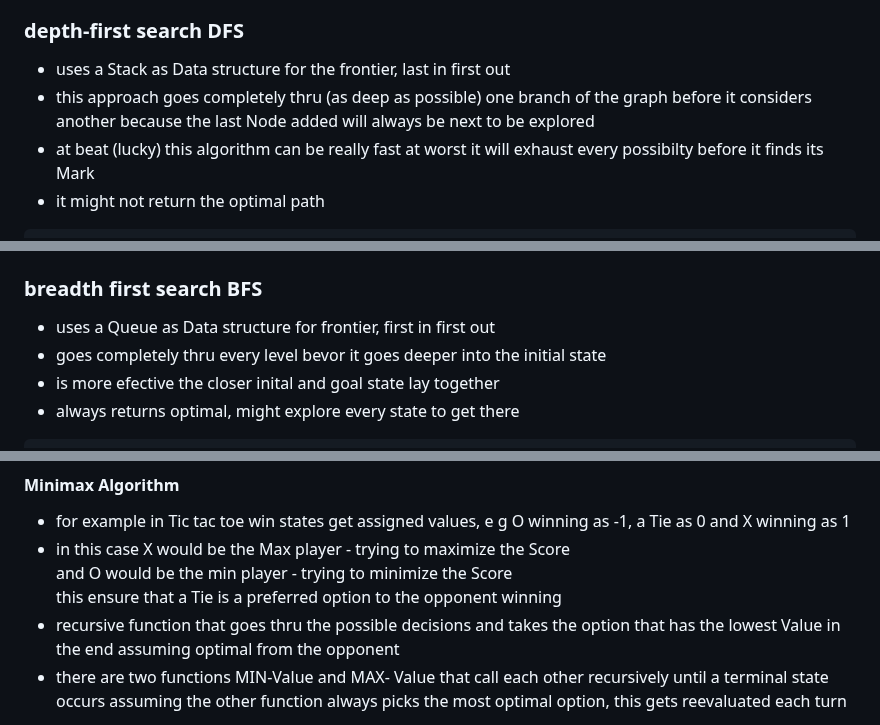
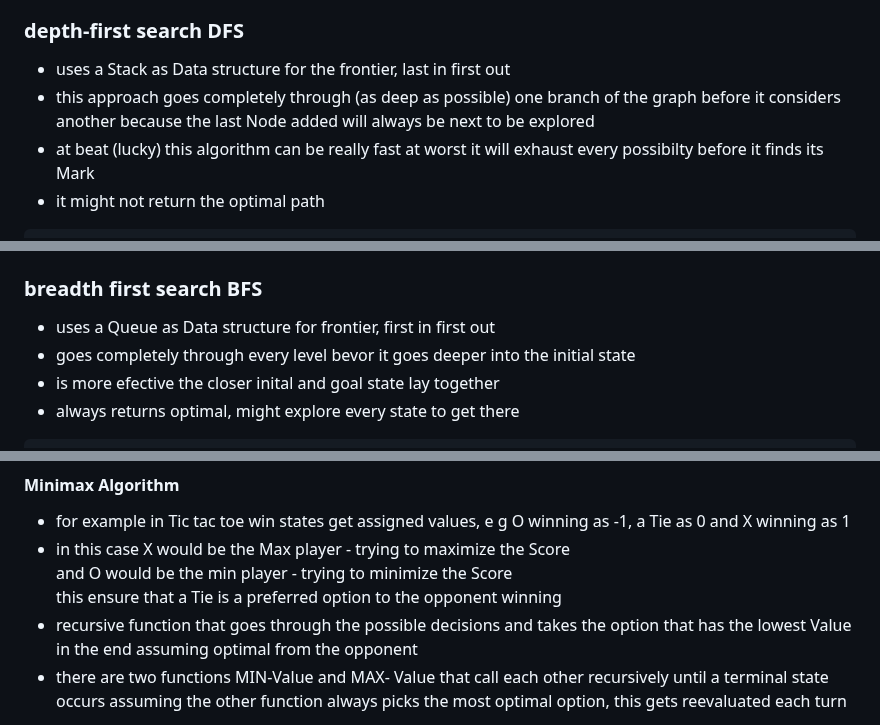
Before and after one commit to MichelleHaase/CS50p_x, a Markdown page: notes_CS50AI.md, 3 parts joined by grey strips. Rendered like a GitHub page.

````diff
--- a/notes_CS50AI.md
+++ b/notes_CS50AI.md
@@ -30,7 +30,7 @@
 * to expand a node means to consider all possible actions
 ### depth-first search DFS
 * uses a Stack as Data structure for the frontier, last in first out
-* this approach goes completely thru (as deep as possible) one branch of the graph before it considers another because the last Node added will always be next to be explored
+* this approach goes completely through (as deep as possible) one branch of the graph before it considers another because the last Node added will always be next to be explored
 * at beat (lucky) this algorithm can be really fast at worst it will exhaust every possibilty before it finds its Mark
 * it might not return the optimal path
 ```
@@ -48,7 +48,7 @@
 ```
 ### breadth first search BFS
 * uses a Queue as Data structure for frontier, first in first out
-* goes completely thru every level bevor it goes deeper into the initial state
+* goes completely through every level bevor it goes deeper into the initial state
 * is more efective the closer inital and goal state lay together
 * always returns optimal, might explore every state to get there
 
@@ -92,7 +92,7 @@
 * in this case X would be the Max player - trying to maximize the Score
   and O would be the min player - trying to minimize the Score
   this ensure that a Tie is a preferred option to the opponent winning
-* recursive function that goes thru the possible decisions and takes the option that has the lowest Value in the end assuming optimal from the opponent
+* recursive function that goes through the possible decisions and takes the option that has the lowest Value in the end assuming optimal from the opponent
 * there are two functions MIN-Value and MAX- Value that call each other recursively until a terminal state occurs assuming the other function always picks the most optimal option, this gets reevaluated each turn
 
 1. S0 - the board
````
Also changed, not shown: notes_CS50x.md (+17 -3 lines).
